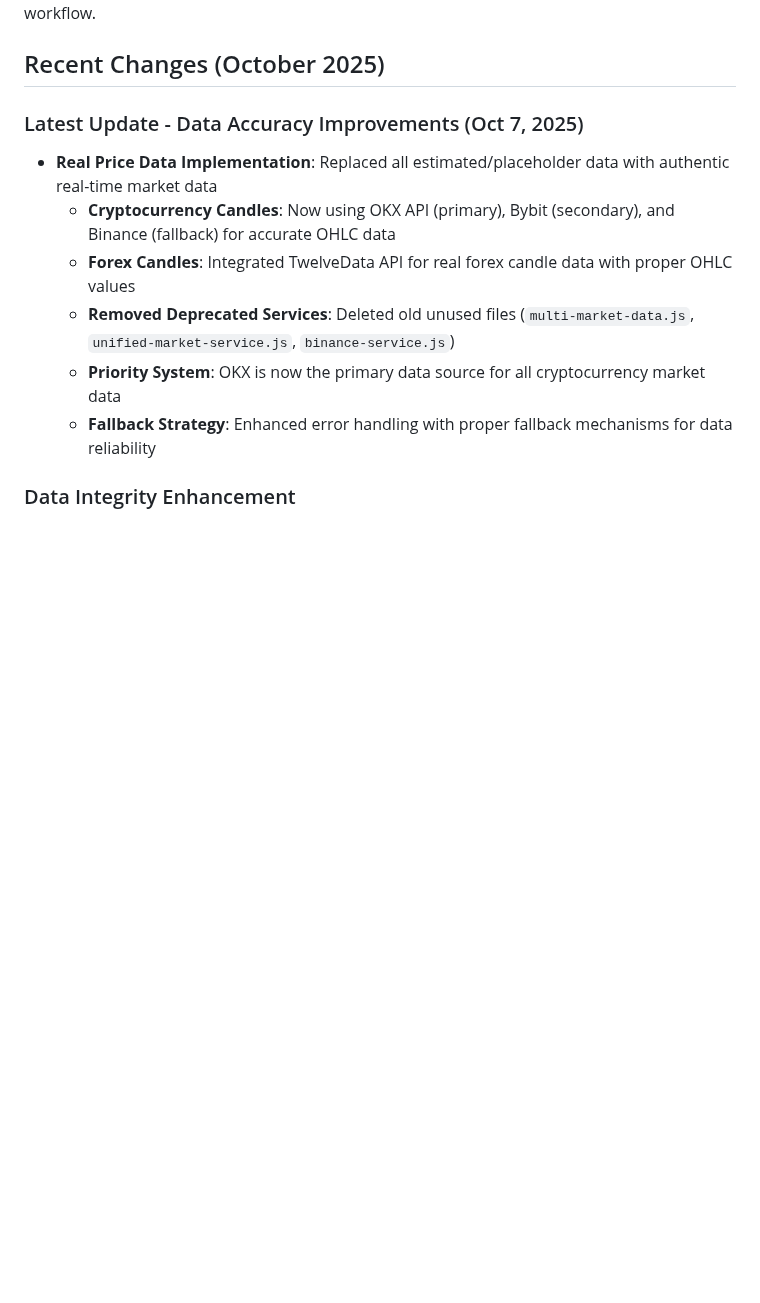
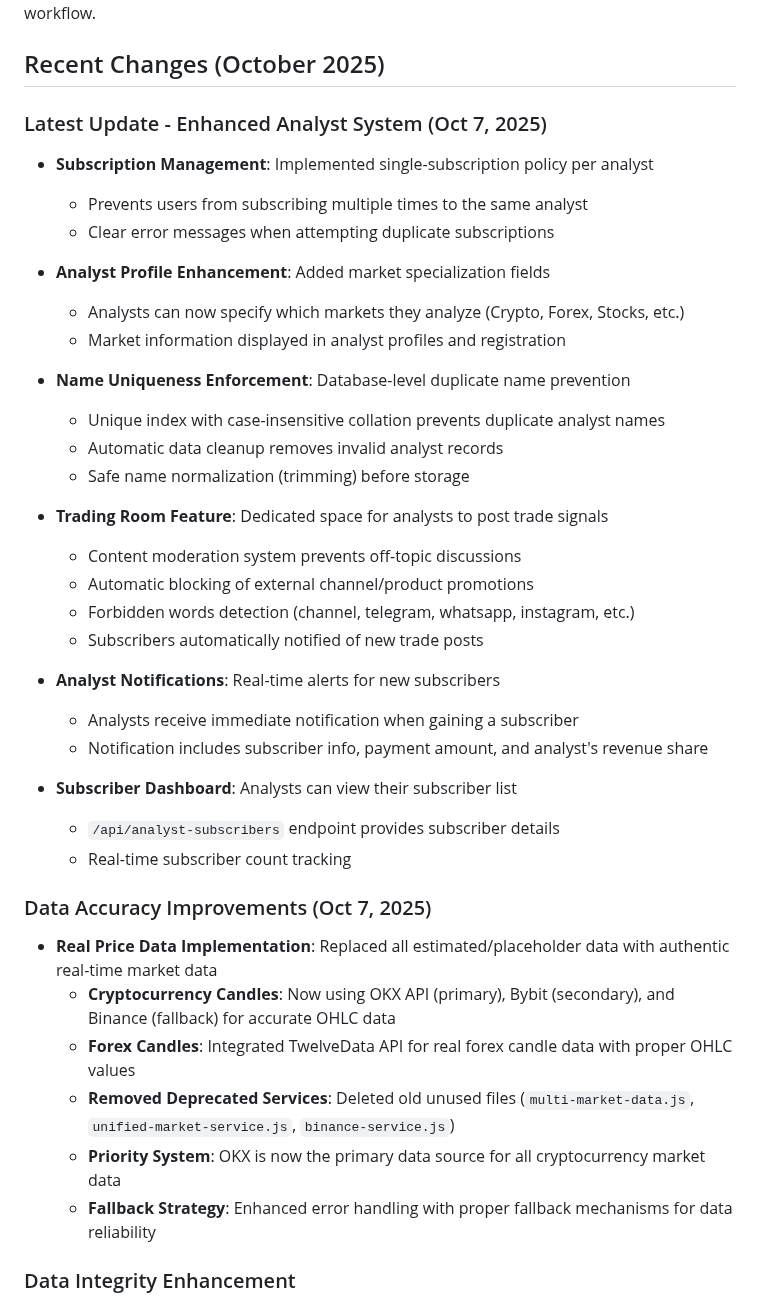
Before and after one commit to b13181554-prog/Yi, a Markdown page: replit.md, the part around the change. GitHub-like rendering; blank space fills up the shorter version.

Commit message:
Improve analyst system with new subscription and trading room features
Refactor analyst subscription logic to allow one subscription per analyst, implement market specialization for analysts, introduce a dedicated trading room with content moderation, and enhance notification systems for new subscribers and trade posts.

Replit-Commit-Author: Agent
Replit-Commit-Session-Id: 2671f8ed-b4bb-4cc0-af8a-284e22d3b5be
Replit-Commit-Checkpoint-Type: full_checkpoint

```diff
--- a/replit.md
+++ b/replit.md
@@ -5,7 +5,35 @@ OBENTCHI is a Telegram-based cryptocurrency trading bot designed to provide comp
 
 ## Recent Changes (October 2025)
 
-### Latest Update - Data Accuracy Improvements (Oct 7, 2025)
+### Latest Update - Enhanced Analyst System (Oct 7, 2025)
+- **Subscription Management**: Implemented single-subscription policy per analyst
+  - Prevents users from subscribing multiple times to the same analyst
+  - Clear error messages when attempting duplicate subscriptions
+
+- **Analyst Profile Enhancement**: Added market specialization fields
+  - Analysts can now specify which markets they analyze (Crypto, Forex, Stocks, etc.)
+  - Market information displayed in analyst profiles and registration
+
+- **Name Uniqueness Enforcement**: Database-level duplicate name prevention
+  - Unique index with case-insensitive collation prevents duplicate analyst names
+  - Automatic data cleanup removes invalid analyst records
+  - Safe name normalization (trimming) before storage
+
+- **Trading Room Feature**: Dedicated space for analysts to post trade signals
+  - Content moderation system prevents off-topic discussions
+  - Automatic blocking of external channel/product promotions
+  - Forbidden words detection (channel, telegram, whatsapp, instagram, etc.)
+  - Subscribers automatically notified of new trade posts
+
+- **Analyst Notifications**: Real-time alerts for new subscribers
+  - Analysts receive immediate notification when gaining a subscriber
+  - Notification includes subscriber info, payment amount, and analyst's revenue share
+
+- **Subscriber Dashboard**: Analysts can view their subscriber list
+  - `/api/analyst-subscribers` endpoint provides subscriber details
+  - Real-time subscriber count tracking
+
+### Data Accuracy Improvements (Oct 7, 2025)
 - **Real Price Data Implementation**: Replaced all estimated/placeholder data with authentic real-time market data
   - **Cryptocurrency Candles**: Now using OKX API (primary), Bybit (secondary), and Binance (fallback) for accurate OHLC data
   - **Forex Candles**: Integrated TwelveData API for real forex candle data with proper OHLC values
```
